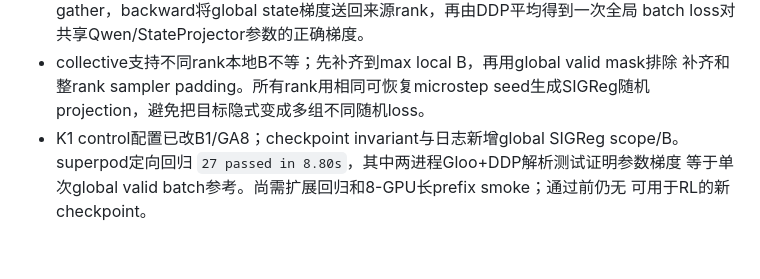
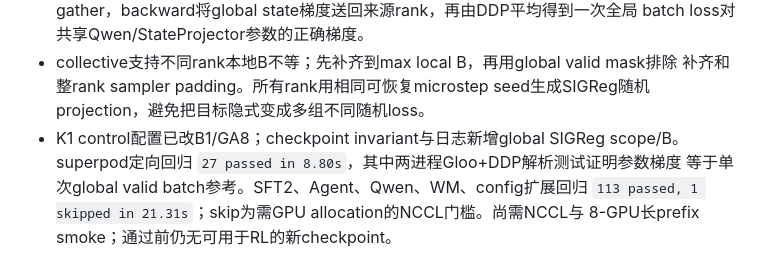
Before and after one commit to ART1st-s-Stuff/Nimloth, a Markdown page: ai_tasks/ai_progress/2026-07-22_k1_nodino_sft2_retrain.md, the part around the change. Drawn GitHub-style.

```diff
--- a/ai_tasks/ai_progress/2026-07-22_k1_nodino_sft2_retrain.md
+++ b/ai_tasks/ai_progress/2026-07-22_k1_nodino_sft2_retrain.md
@@ -299,5 +299,6 @@ ValueHead 和 PPO 验证提供兼容 checkpoint；不使用 DINO teacher、featu
   projection，避免把目标隐式变成多组不同随机loss。
 - K1 control配置已改B1/GA8；checkpoint invariant与日志新增global SIGReg scope/B。
   superpod定向回归 `27 passed in 8.80s`，其中两进程Gloo+DDP解析测试证明参数梯度
-  等于单次global valid batch参考。尚需扩展回归和8-GPU长prefix smoke；通过前仍无
-  可用于RL的新checkpoint。
+  等于单次global valid batch参考。SFT2、Agent、Qwen、WM、config扩展回归
+  `113 passed, 1 skipped in 21.31s`；skip为需GPU allocation的NCCL门槛。尚需NCCL与
+  8-GPU长prefix smoke；通过前仍无可用于RL的新checkpoint。
```
Also changed, not shown: AI_branch_progress.md (+3 -2 lines).
